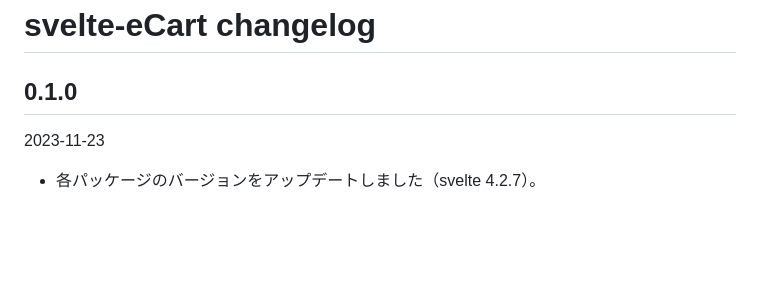
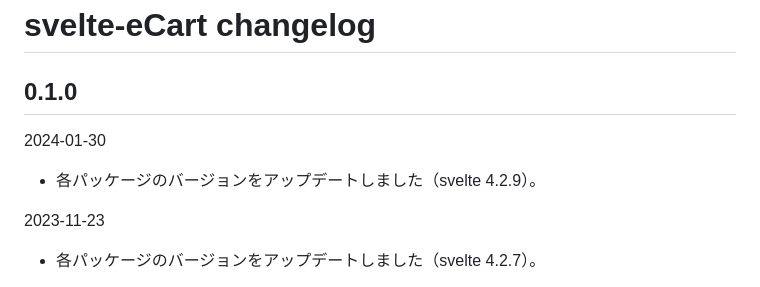
Before and after one commit to ru-museum/svelte-eCart, a Markdown page: CHANGELOG.md, the part around the change. Rendered like a GitHub page; blank space fills up the shorter version.

```diff
--- a/CHANGELOG.md
+++ b/CHANGELOG.md
@@ -1,6 +1,9 @@
 # svelte-eCart changelog
 
 ## 0.1.0
+
+2024-01-30
+- 各パッケージのバージョンをアップデートしました（svelte 4.2.9）。
 
 2023-11-23
 - 各パッケージのバージョンをアップデートしました（svelte 4.2.7）。
```
